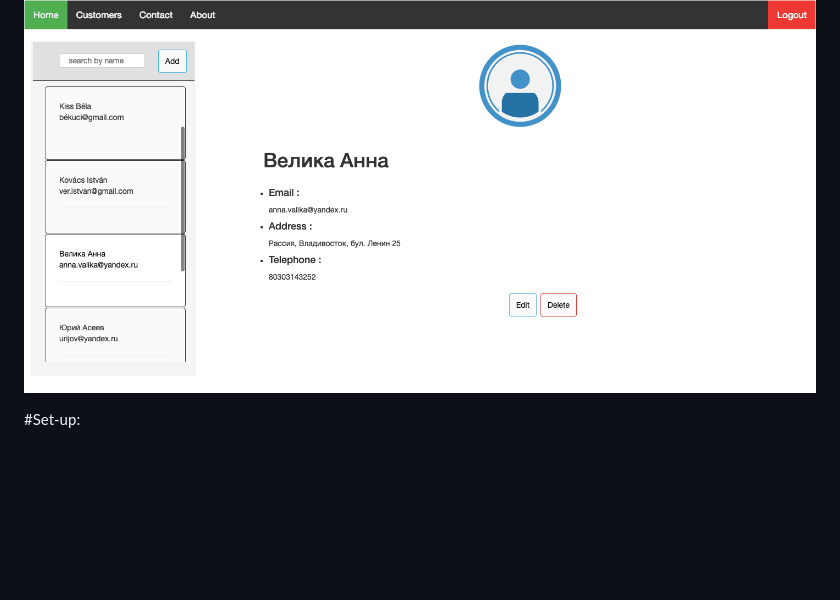
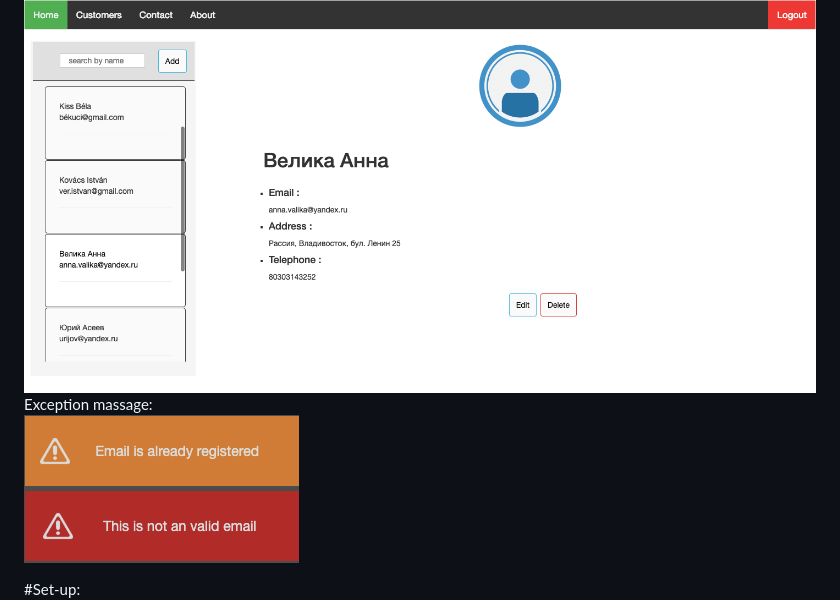
Before and after one commit to DanielSzakacs/CustomerController, a Markdown page: README.md, the part around the change. Rendered like a GitHub page; pictures changed too: forreadme/exception.png (added); blank space fills up the shorter version.

Commit message:
readme refactored.

```diff
--- a/README.md
+++ b/README.md
@@ -16,6 +16,8 @@ You can add, delete and search customers by name.
 #Outlook:
 To see the project on Heroku, please use this link: https://customermanagerpage.herokuapp.com/
 ![alt text](forreadme/heroku.png)
+Exception massage:
+![alt text](forreadme/exception.png)
 
 #Set-up:
 ![alt text](forreadme/setup.png)
```
